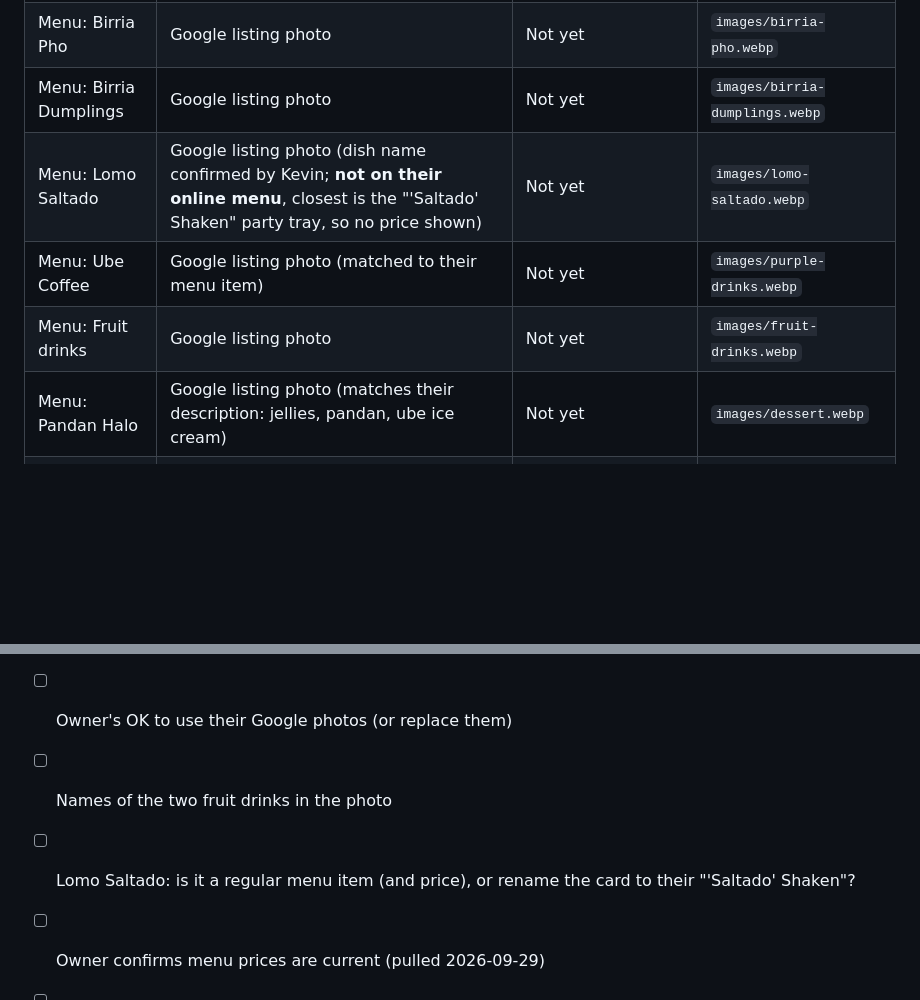
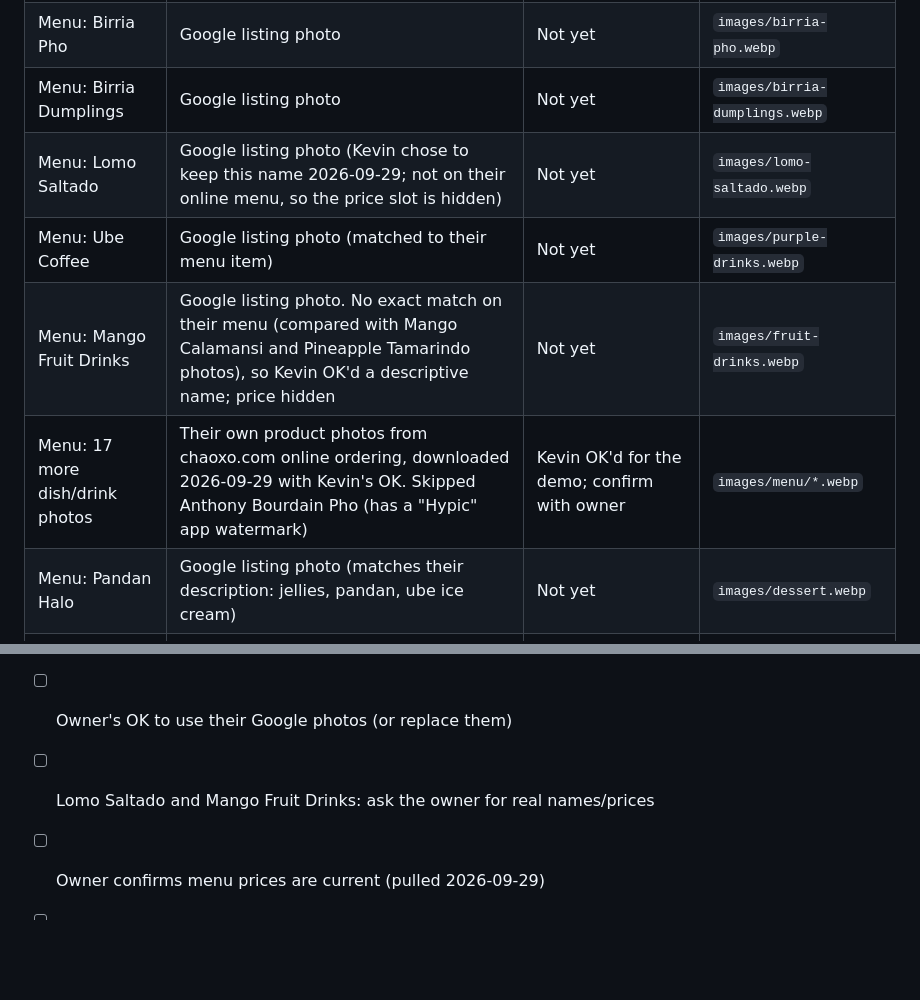
Before and after one commit to KevinIbarra547/MCW-Demo-client1, a Markdown page: chao-xo-kitchen/client-spec.md, 2 parts joined by grey strips. Rendered like a GitHub page; blank space fills up the shorter version.

Commit message:
Chào XO: record menu photo sources in the spec
Co-Authored-By: Claude Opus 5.5 <noreply@anthropic.com>
Claude-Session: https://claude.ai/code/session_01UnjdBVgHiwsozjJ3qDac4H

```diff
--- a/chao-xo-kitchen/client-spec.md
+++ b/chao-xo-kitchen/client-spec.md
@@ -47,9 +47,10 @@ chaoxo.com's hours, phone and address blocks are Square template filler ((555) 5
 | Hero | Google Maps photo of the dining room (sent by Kevin, cropped to remove Maps buttons/caption; marked "may be subject to copyright") | **Not yet** — ask owner at pitch; swap for stock if no | `images/dining-room.webp` |
 | Menu: Birria Pho | Google listing photo | Not yet | `images/birria-pho.webp` |
 | Menu: Birria Dumplings | Google listing photo | Not yet | `images/birria-dumplings.webp` |
-| Menu: Lomo Saltado | Google listing photo (dish name confirmed by Kevin; **not on their online menu**, closest is the "'Saltado' Shaken" party tray, so no price shown) | Not yet | `images/lomo-saltado.webp` |
+| Menu: Lomo Saltado | Google listing photo (Kevin chose to keep this name 2026-09-29; not on their online menu, so the price slot is hidden) | Not yet | `images/lomo-saltado.webp` |
 | Menu: Ube Coffee | Google listing photo (matched to their menu item) | Not yet | `images/purple-drinks.webp` |
-| Menu: Fruit drinks | Google listing photo | Not yet | `images/fruit-drinks.webp` |
+| Menu: Mango Fruit Drinks | Google listing photo. No exact match on their menu (compared with Mango Calamansi and Pineapple Tamarindo photos), so Kevin OK'd a descriptive name; price hidden | Not yet | `images/fruit-drinks.webp` |
+| Menu: 17 more dish/drink photos | Their own product photos from chaoxo.com online ordering, downloaded 2026-09-29 with Kevin's OK. Skipped Anthony Bourdain Pho (has a "Hypic" app watermark) | Kevin OK'd for the demo; confirm with owner | `images/menu/*.webp` |
 | Menu: Pandan Halo | Google listing photo (matches their description: jellies, pandan, ube ice cream) | Not yet | `images/dessert.webp` |
 | Our Story | Reuses fruit-drinks photo as a stand-in | Not yet | `images/fruit-drinks.webp` |
 | Owner | none yet | | |
@@ -79,8 +80,7 @@ The data file is `.js`, not `.json`, so the site still works when opened straigh
 - [ ] Real phone number (replace every `+16195550123` / `(619) 555-0123`)
 - [ ] Sunday hours
 - [ ] Owner's OK to use their Google photos (or replace them)
-- [ ] Names of the two fruit drinks in the photo
-- [ ] Lomo Saltado: is it a regular menu item (and price), or rename the card to their "'Saltado' Shaken"?
+- [ ] Lomo Saltado and Mango Fruit Drinks: ask the owner for real names/prices
 - [ ] Owner confirms menu prices are current (pulled 2026-09-29)
 - [ ] Owner's photo for Our Story (text now comes from their About us)
 - [ ] Instagram handle (turns on the Instagram grid)
```
